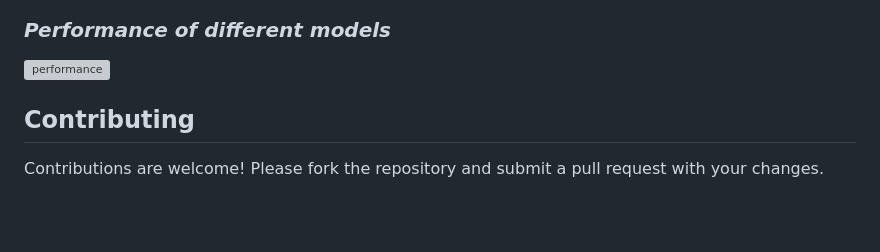
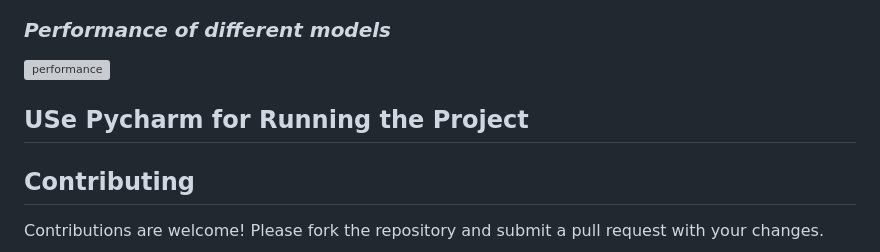
Before and after one commit to Mythri-s/Smart-Crop-Recommendation-System, a Markdown page: README.md, the part around the change. Rendered like a GitHub page; blank space fills up the shorter version; grey boxes are pictures that could not be loaded.

```diff
--- a/README.md
+++ b/README.md
@@ -66,7 +66,7 @@ We have scraped the data fron the official website, which consists details , how
 ![performance](https://github.com/Akhil-peram/Smart-Crop-Recommendation-System/blob/c8ee2759ce7820db2a36e0645088b3b6f7543525/imgs/output.png)
 
 
-
+## USe Pycharm for Running the Project
 
 ## Contributing
 Contributions are welcome! Please fork the repository and submit a pull request with your changes.
```
